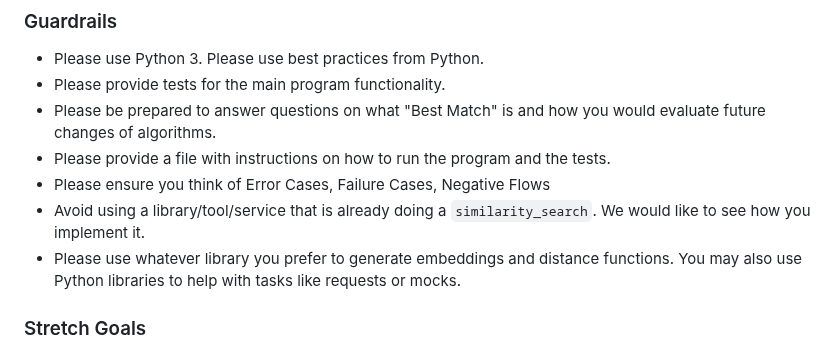
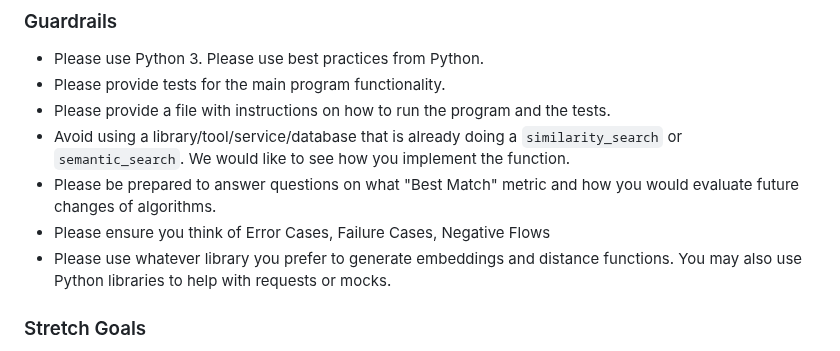
Before and after one commit to QuickBase/interview-demos, a Markdown page: ai/README.md, the part around the change. Drawn GitHub-style.

```diff
--- a/ai/README.md
+++ b/ai/README.md
@@ -13,11 +13,11 @@ Create a command-line Python program that retrieves the APP JSON document.
 ### Guardrails
 - Please use Python 3. Please use best practices from Python.
 - Please provide tests for the main program functionality.
-- Please be prepared to answer questions on what "Best Match" is and how you would evaluate future changes of algorithms.
 - Please provide a file with instructions on how to run the program and the tests.
+- Avoid using a library/tool/service/database that is already doing a  `similarity_search` or `semantic_search`. We would like to see how you implement the function.
+- Please be prepared to answer questions on what "Best Match" metric and how you would evaluate future changes of algorithms.
 - Please ensure you think of Error Cases, Failure Cases, Negative Flows
-- Avoid using a library/tool/service that is already doing a  `similarity_search`. We would like to see how you implement it.
-- Please use whatever library you prefer to generate embeddings and distance functions. You may also use Python libraries to help with tasks like requests or mocks.
+- Please use whatever library you prefer to generate embeddings and distance functions. You may also use Python libraries to help with requests or mocks.
 
 
 ### Stretch Goals
```
